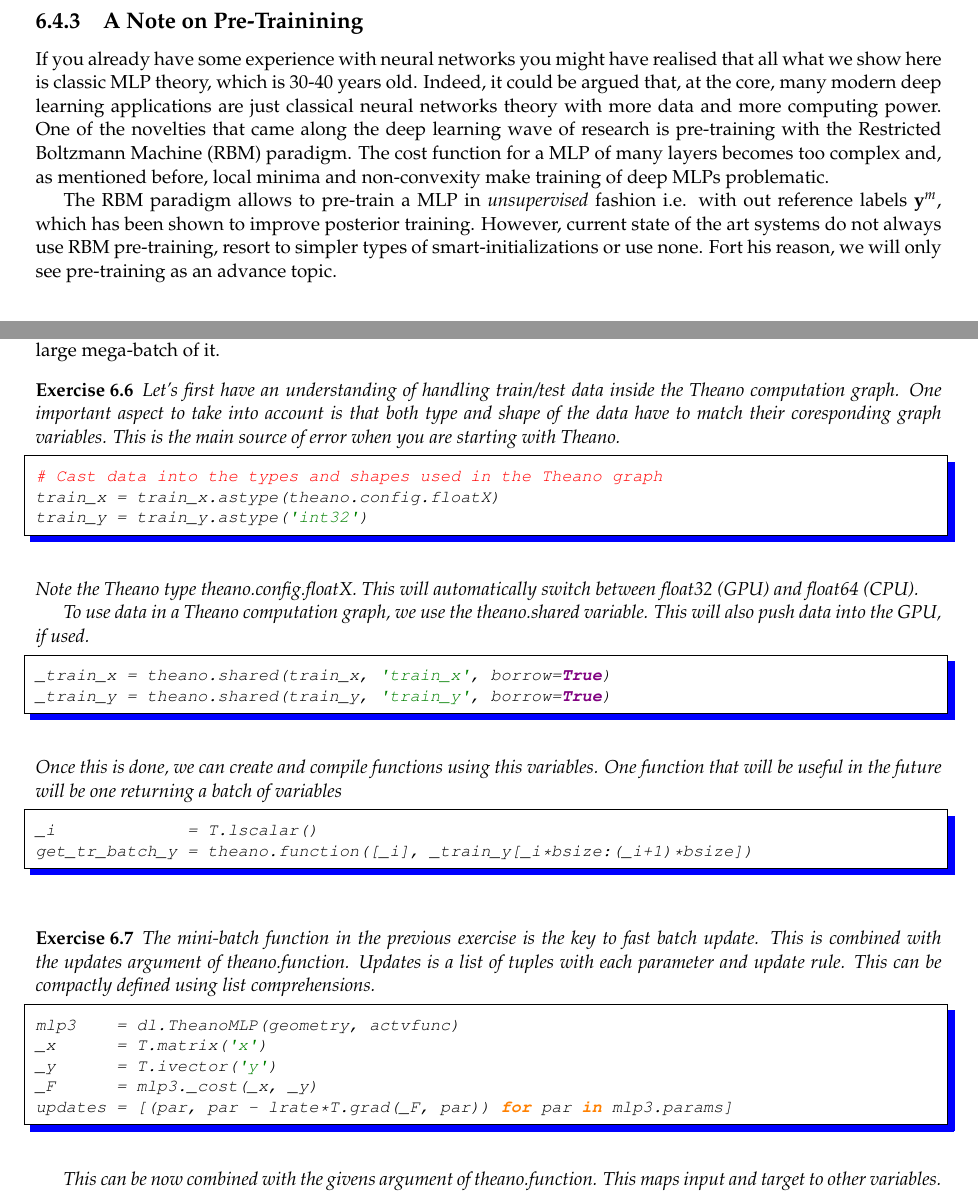
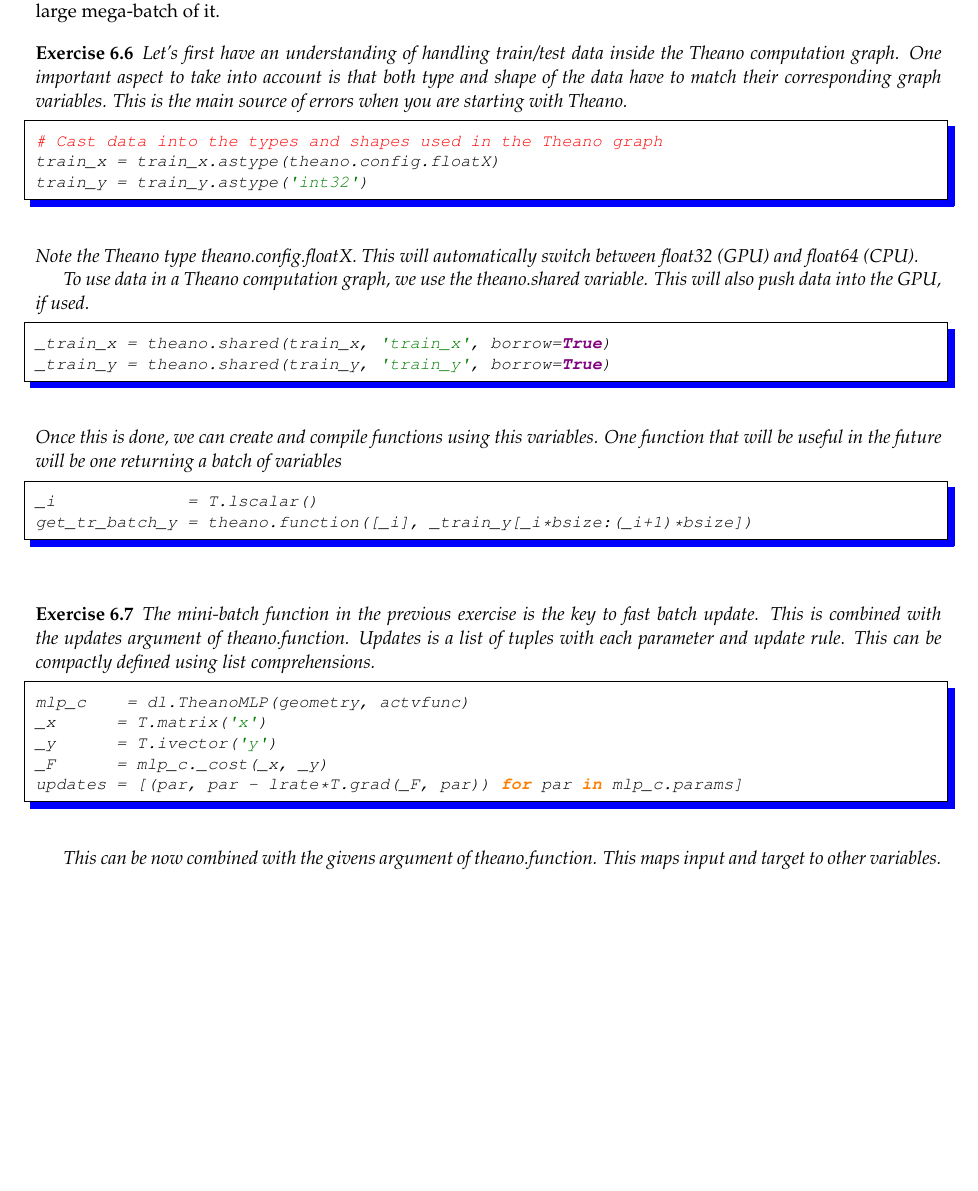
Before and after one commit to LxMLS/lxmls-guide, a LaTeX thesis (guide.tex, which reads pages/deep_learning.tex): two parts of pages 107 and 110 of 115 before the commit and part of page 110 of 115 after it, the two joined at a grey line, cut at the place of the change, the shorter picture padded with empty space. Compiled offline with pdfLaTeX.

Commit message:
Small improvements to deep learning day
Simplified figure, corrected typos, added more text on last exercise

```diff
--- a/pages/deep_learning.tex
+++ b/pages/deep_learning.tex
@@ -500,23 +499,25 @@
 
 \footnotetext{Not exactly, since it is possible to run into numerical problems.}
 
-\subsection{A Note on Pre-Trainining}
-
-If you already have some experience with neural networks you might have
-realised that all what we show here is classic MLP theory, which is 30-40 years
-old. Indeed, it could be argued that, at the core, many modern deep learning
-applications are just classical neural networks theory with more data and more
-computing power. One of the novelties that came along the deep learning wave of
-research is pre-training with the Restricted Boltzmann Machine (RBM) paradigm.
-The cost function for a MLP of many layers becomes too complex and, as
-mentioned before, local minima and non-convexity make training of deep MLPs
-problematic.
-
-The RBM paradigm allows to pre-train a MLP in \textit{unsupervised} fashion
-i.e. with out reference labels $\mathbf{y}^m$, which has been shown to improve
-posterior training. However, current state of the art systems do not always use
-RBM pre-training, resort to simpler types of smart-initializations or use none.
-Fort his reason, we will only see pre-training as an advance topic.
+% THIS WILL BE COMMENTED UNTIL THE FINAL UPDATE
+%
+%\subsection{A Note on Pre-Trainining}
+%
+%If you already have some experience with neural networks you might have
+%realised that all what we show here is classic MLP theory, which is 30-40 years
+%old. Indeed, it could be argued that, at the core, many modern deep learning
+%applications are just classical neural networks theory with more data and more
+%computing power. One of the novelties that came along the deep learning wave of
+%research is pre-training with the Restricted Boltzmann Machine (RBM) paradigm.
+%The cost function for a MLP of many layers becomes too complex and, as
+%mentioned before, local minima and non-convexity make training of deep MLPs
+%problematic.
+%
+%The RBM paradigm allows to pre-train a MLP in \textit{unsupervised} fashion
+%i.e. with out reference labels $\mathbf{y}^m$, which has been shown to improve
+%posterior training. However, current state of the art systems do not always use
+%RBM pre-training, resort to simpler types of smart-initializations or use none.
+%Fort his reason, we will only see pre-training as an advance topic.
 
 %%%%%%%%%%%%%%%%%%%%%%%%%%%%%%%%%%%%%%%%%%%%%%%%%%%%%
 \section{Deriving gradients and GPU code with Theano}
@@ -725,8 +726,8 @@
 \begin{exercise}
 Let's first have an understanding of handling train/test data inside the Theano
 computation graph. One important aspect to take into account is that both type
-and shape of the data have to match their coresponding graph variables. This is
-the main source of error when you are starting with Theano.
+and shape of the data have to match their corresponding graph variables. This is
+the main source of errors when you are starting with Theano.
 \begin{python}
 # Cast data into the types and shapes used in the Theano graph
 train_x = train_x.astype(theano.config.floatX)
@@ -756,11 +757,11 @@
 is a list of tuples with each parameter and update rule. This can be compactly
 defined using list comprehensions.
 \begin{python}
-mlp3    = dl.TheanoMLP(geometry, actvfunc)
+mlp_c    = dl.TheanoMLP(geometry, actvfunc)
 _x      = T.matrix('x')
 _y      = T.ivector('y')
-_F      = mlp3._cost(_x, _y)
-updates = [(par, par - lrate*T.grad(_F, par)) for par in mlp3.params]
+_F      = mlp_c._cost(_x, _y)
+updates = [(par, par - lrate*T.grad(_F, par)) for par in mlp_c.params]
 \end{python}
 
 This can be now combined with the givens argument of theano.function. This maps
```
Also changed, not shown: figs/deep_learning/LayerP.pdf, figs/deep_learning/LayerP.svg, pages/deep_learning.tex (50 more changed lines).
